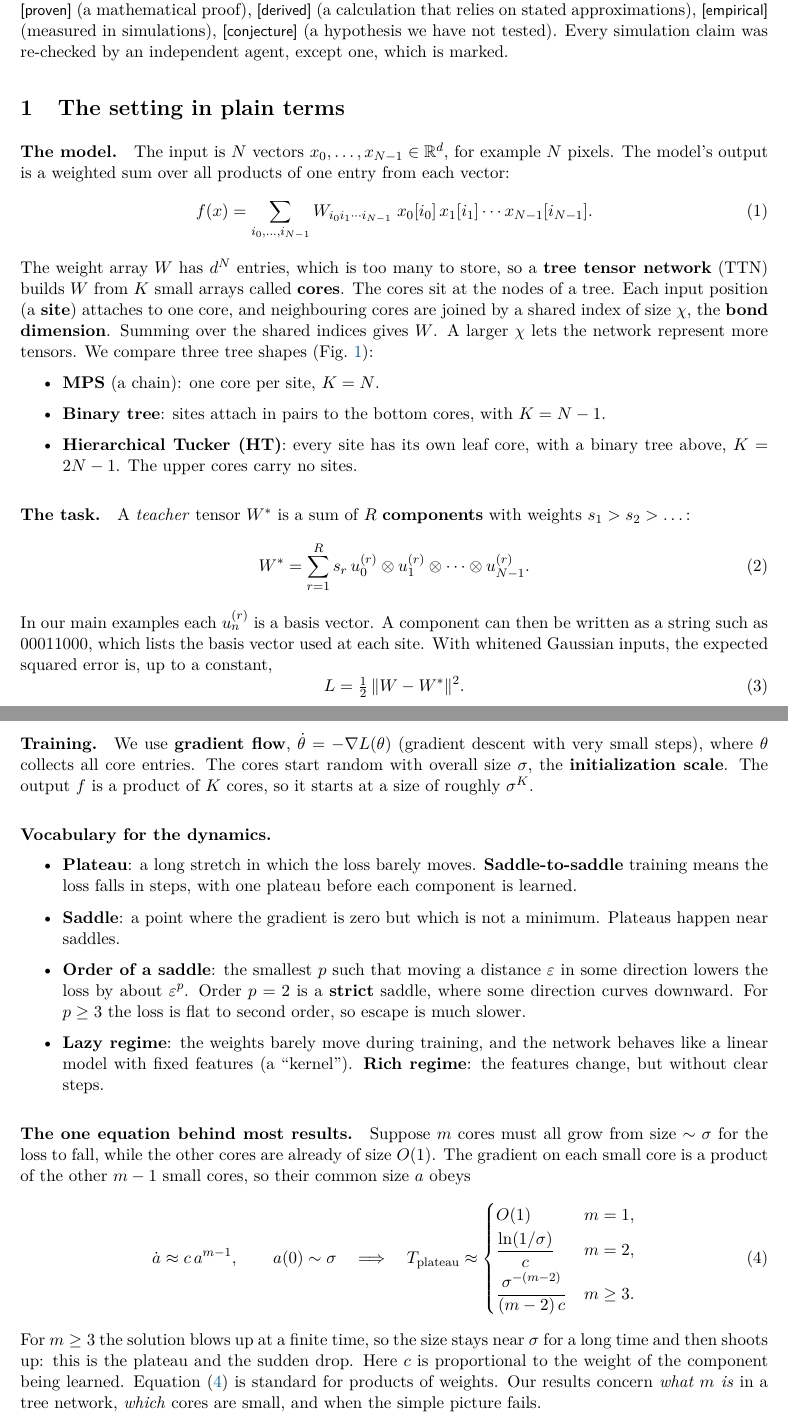
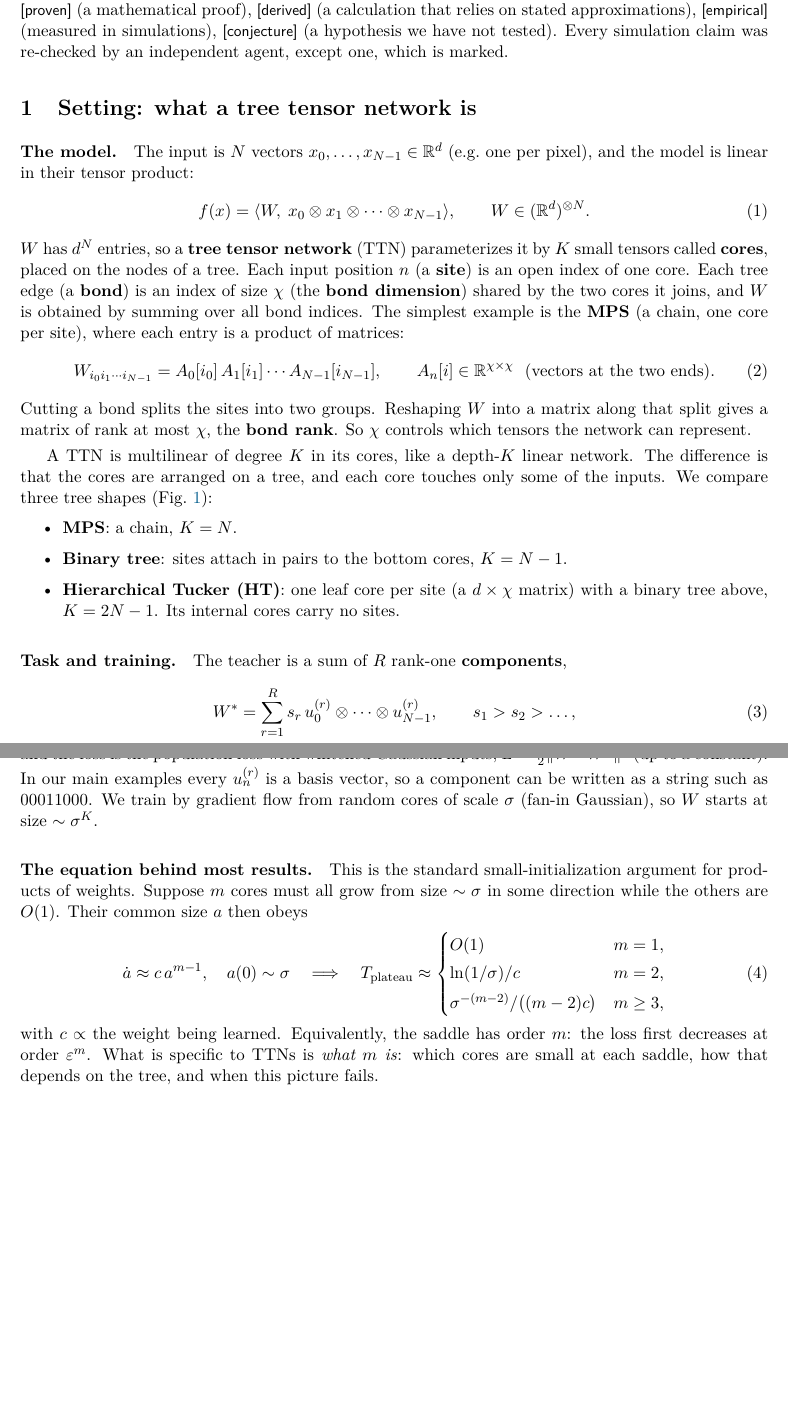
Before and after one commit to seamus-fallows/TTN-regimes, a LaTeX document (report/summary.tex): two parts of pages 1 and 2 of 10, joined at a grey line, cut so that both start at the same text, the shorter picture padded with empty space. Compiled offline with pdfLaTeX.

Commit message:
Summary: pitch at readers who know DLN dynamics; drop basic definitions, keep TTN definitions
Co-Authored-By: Claude Opus 5.5 <noreply@anthropic.com>

```diff
--- a/report/summary.tex
+++ b/report/summary.tex
@@ -23,7 +23,7 @@
 % evidence labels
 \newcommand{\ev}[1]{\textsf{\small[#1]}}
 
-\title{How tree tensor networks learn: a plain-language summary}
+\title{Training dynamics of tree tensor networks: summary of findings}
 \author{Short version of the full report (\texttt{report/main.pdf})}
 \date{October 2026}
 
@@ -38,68 +38,56 @@ other models and we worked out what it does in tree networks; \KNOWN{} means it
 approximations), \ev{empirical} (measured in simulations), \ev{conjecture} (a hypothesis we have not tested).
 Every simulation claim was re-checked by an independent agent, except one, which is marked.
 
-\section{The setting in plain terms}
+\section{Setting: what a tree tensor network is}
 
-\paragraph{The model.} The input is $N$ vectors $x_0,\dots,x_{N-1}\in\mathbb R^d$, for example $N$ pixels.
-The model's output is a weighted sum over all products of one entry from each vector:
+\paragraph{The model.} The input is $N$ vectors $x_0,\dots,x_{N-1}\in\mathbb R^d$ (e.g.\ one per pixel), and
+the model is linear in their tensor product:
 \begin{equation}
-f(x)=\sum_{i_0,\dots,i_{N-1}} W_{i_0 i_1\cdots i_{N-1}}\; x_0[i_0]\,x_1[i_1]\cdots x_{N-1}[i_{N-1}] .
+f(x)=\langle W,\;x_0\otimes x_1\otimes\dots\otimes x_{N-1}\rangle,\qquad W\in(\mathbb R^d)^{\otimes N}.
 \end{equation}
-The weight array $W$ has $d^N$ entries, which is too many to store, so a \textbf{tree tensor network}
-(TTN) builds $W$ from $K$ small arrays called \textbf{cores}. The cores sit at the nodes of a tree. Each
-input position (a \textbf{site}) attaches to one core, and neighbouring cores are joined by a shared index
-of size $\chi$, the \textbf{bond dimension}. Summing over the shared indices gives $W$. A larger $\chi$ lets the
-network represent more tensors. We compare three tree shapes (Fig.~\ref{fig:route}):
+$W$ has $d^N$ entries, so a \textbf{tree tensor network} (TTN) parameterizes it by $K$ small tensors called
+\textbf{cores}, placed on the nodes of a tree. Each input position $n$ (a \textbf{site}) is an open index
+of one core. Each tree edge (a \textbf{bond}) is an index of size $\chi$ (the \textbf{bond dimension}) shared
+by the two cores it joins, and $W$ is obtained by summing over all bond indices. The simplest example is the
+\textbf{MPS} (a chain, one core per site), where each entry is a product of matrices:
+\begin{equation}
+W_{i_0 i_1\cdots i_{N-1}}=A_0[i_0]\,A_1[i_1]\cdots A_{N-1}[i_{N-1}],\qquad A_n[i]\in\mathbb R^{\chi\times\chi}
+\ \ (\text{vectors at the two ends}).
+\end{equation}
+Cutting a bond splits the sites into two groups. Reshaping $W$ into a matrix along that split gives a matrix
+of rank at most $\chi$, the \textbf{bond rank}. So $\chi$ controls which tensors the network can represent.
+
+A TTN is multilinear of degree $K$ in its cores, like a depth-$K$ linear network. The difference is that the
+cores are arranged on a tree, and each core touches only some of the inputs. We compare three tree shapes
+(Fig.~\ref{fig:route}):
 \begin{itemize}
-\item \textbf{MPS} (a chain): one core per site, $K=N$.
-\item \textbf{Binary tree}: sites attach in pairs to the bottom cores, with $K=N-1$.
-\item \textbf{Hierarchical Tucker (HT)}: every site has its own leaf core, with a binary tree above,
-$K=2N-1$. The upper cores carry no sites.
+\item \textbf{MPS}: a chain, $K=N$.
+\item \textbf{Binary tree}: sites attach in pairs to the bottom cores, $K=N-1$.
+\item \textbf{Hierarchical Tucker (HT)}: one leaf core per site (a $d\times\chi$ matrix) with a binary tree
+above, $K=2N-1$. Its internal cores carry no sites.
 \end{itemize}
 
-\paragraph{The task.} A \emph{teacher} tensor $W^*$ is a sum of $R$ \textbf{components} with weights
-$s_1>s_2>\dots$:
+\paragraph{Task and training.} The teacher is a sum of $R$ rank-one \textbf{components},
 \begin{equation}
-W^*=\sum_{r=1}^R s_r\, u^{(r)}_0\otimes u^{(r)}_1\otimes\dots\otimes u^{(r)}_{N-1}.
+W^*=\sum_{r=1}^R s_r\, u^{(r)}_0\otimes\dots\otimes u^{(r)}_{N-1},\qquad s_1>s_2>\dots,
 \end{equation}
-In our main examples each $u^{(r)}_n$ is a basis vector. A component can then be written as a string such
-as $00011000$, which lists the basis vector used at each site. With whitened Gaussian inputs, the expected
-squared error is, up to a constant,
-\begin{equation}
-L=\tfrac12\,\lVert W-W^*\rVert^2 .
+and the loss is the population loss with whitened Gaussian inputs, $L=\tfrac12\lVert W-W^*\rVert^2$ (up to a
+constant). In our main examples every $u^{(r)}_n$ is a basis vector, so a component can be written as a string
+such as $00011000$. We train by gradient flow from random cores of scale $\sigma$ (fan-in Gaussian), so
+$W$ starts at size $\sim\sigma^K$.
+
+\paragraph{The equation behind most results.} This is the standard small-initialization argument for
+products of weights. Suppose $m$ cores must all grow from size $\sim\sigma$ in some direction while the
+others are $O(1)$. Their common size $a$ then obeys
+\begin{equation}\label{eq:grow}
+\dot a\approx c\,a^{m-1},\quad a(0)\sim\sigma
+\quad\Longrightarrow\quad
+T_{\rm plateau}\approx\begin{cases}O(1) & m=1,\\[2pt] \ln(1/\sigma)/c & m=2,\\[3pt]
+\sigma^{-(m-2)}/\big((m-2)c\big) & m\ge3,\end{cases}
 \end{equation}
-
-\paragraph{Training.} We use \textbf{gradient flow}, $\dot\theta=-\nabla L(\theta)$ (gradient descent with
-very small steps), where $\theta$ collects all core entries. The cores start random with overall size
-$\sigma$, the \textbf{initialization scale}. The output $f$ is a product of $K$ cores, so it starts at a
-size of roughly $\sigma^K$.
-
-\paragraph{Vocabulary for the dynamics.}
-\begin{itemize}
-\item \textbf{Plateau}: a long stretch in which the loss barely moves. \textbf{Saddle-to-saddle} training
-means the loss falls in steps, with one plateau before each component is learned.
-\item \textbf{Saddle}: a point where the gradient is zero but which is not a minimum. Plateaus happen near
-saddles.
-\item \textbf{Order of a saddle}: the smallest $p$ such that moving a distance $\varepsilon$ in some
-direction lowers the loss by about $\varepsilon^p$. Order $p=2$ is a \textbf{strict} saddle, where some
-direction curves downward. For $p\ge3$ the loss is flat to second order, so escape is much slower.
-\item \textbf{Lazy regime}: the weights barely move during training, and the network behaves like a linear
-model with fixed features (a ``kernel''). \textbf{Rich regime}: the features change, but without clear steps.
-\end{itemize}
-
-\paragraph{The one equation behind most results.} Suppose $m$ cores must all grow from size $\sim\sigma$ for
-the loss to fall, while the other cores are already of size $O(1)$. The gradient on each small core is a
-product of the other $m-1$ small cores, so their common size $a$ obeys
-\begin{equation}\label{eq:grow}
-\dot a\approx c\,a^{m-1},\qquad a(0)\sim\sigma
-\quad\Longrightarrow\quad
-T_{\rm plateau}\approx\begin{cases}O(1) & m=1,\\[2pt] \dfrac{\ln(1/\sigma)}{c} & m=2,\\[6pt]
-\dfrac{\sigma^{-(m-2)}}{(m-2)\,c} & m\ge3.\end{cases}
-\end{equation}
-For $m\ge3$ the solution blows up at a finite time, so the size stays near $\sigma$ for a long time and then
-shoots up: this is the plateau and the sudden drop. Here $c$ is proportional to the weight of the component
-being learned. Equation~\eqref{eq:grow} is standard for products of weights. Our results concern
-\emph{what $m$ is} in a tree network, \emph{which} cores are small, and when the simple picture fails.
+with $c\propto$ the weight being learned. Equivalently, the saddle has order $m$: the loss first decreases at
+order $\varepsilon^m$. What is specific to TTNs is \emph{what $m$ is}: which cores are small at each saddle,
+how that depends on the tree, and when this picture fails.
 
 \section{Results at a glance}
 
```
Also changed, not shown: report/summary.pdf, report/summary.tex (2 more changed lines).
